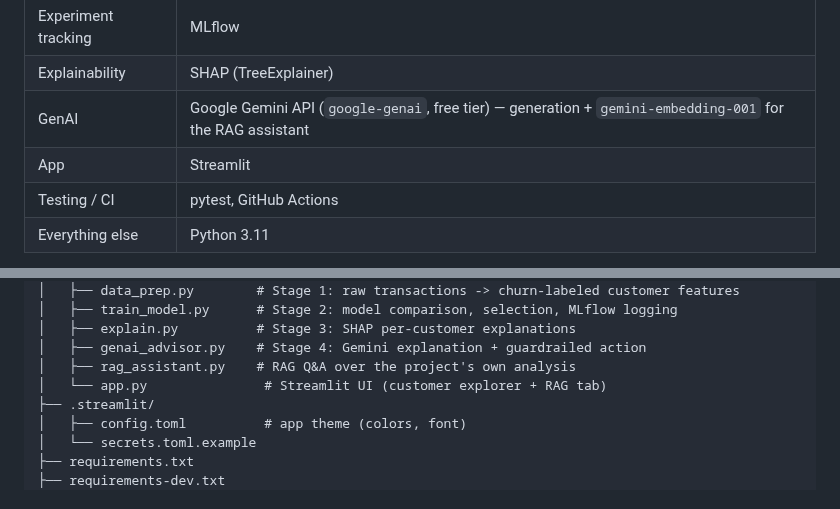
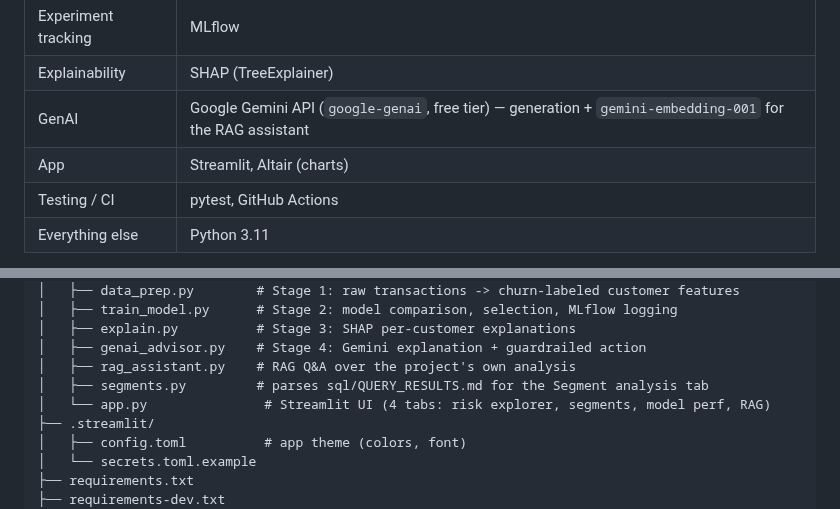
Before and after one commit to Daton-Star/churn-predictor-retention-advisor, a Markdown page: README.md, 2 parts joined by grey strips. Drawn GitHub-style.

```diff
--- a/README.md
+++ b/README.md
@@ -313,7 +345,7 @@ Ranked by mean absolute SHAP value across the test set:
 | Experiment tracking | MLflow |
 | Explainability | SHAP (TreeExplainer) |
 | GenAI | Google Gemini API (`google-genai`, free tier) — generation + `gemini-embedding-001` for the RAG assistant |
-| App | Streamlit |
+| App | Streamlit, Altair (charts) |
 | Testing / CI | pytest, GitHub Actions |
 | Everything else | Python 3.11 |
 
@@ -460,7 +492,8 @@ To deploy your own copy:
 │   ├── explain.py          # Stage 3: SHAP per-customer explanations
 │   ├── genai_advisor.py    # Stage 4: Gemini explanation + guardrailed action
 │   ├── rag_assistant.py    # RAG Q&A over the project's own analysis
-│   └── app.py               # Streamlit UI (customer explorer + RAG tab)
+│   ├── segments.py         # parses sql/QUERY_RESULTS.md for the Segment analysis tab
+│   └── app.py               # Streamlit UI (4 tabs: risk explorer, segments, model perf, RAG)
 ├── .streamlit/
 │   ├── config.toml          # app theme (colors, font)
 │   └── secrets.toml.example
```
Also changed, not shown: other parts of README.md (+54 -22 lines), screenshots/app_model_performance.png (added), screenshots/app_roi_calculator.png (added), screenshots/app_segments.png (added), 3 other files.
